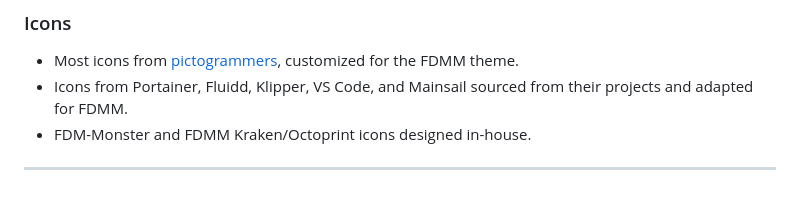
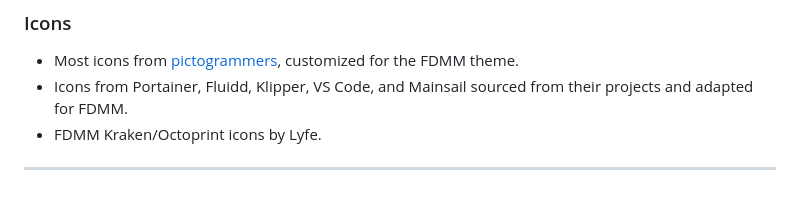
Before and after one commit to AndrewSpangler/fdmm-kraken, a Markdown page: README.MD, the part around the change. Drawn GitHub-style.

```diff
--- a/README.MD
+++ b/README.MD
@@ -154,6 +154,6 @@ If setup was successful, access the FDMM Kraken dashboard via HTTPS at `https://
 ### Icons
  - Most icons from [pictogrammers](https://pictogrammers.com/), customized for the FDMM theme.
  - Icons from Portainer, Fluidd, Klipper, VS Code, and Mainsail sourced from their projects and adapted for FDMM.
- - FDM-Monster and FDMM Kraken/Octoprint icons designed in-house.
+ - FDMM Kraken/Octoprint icons by Lyfe.
 
 ---
```
